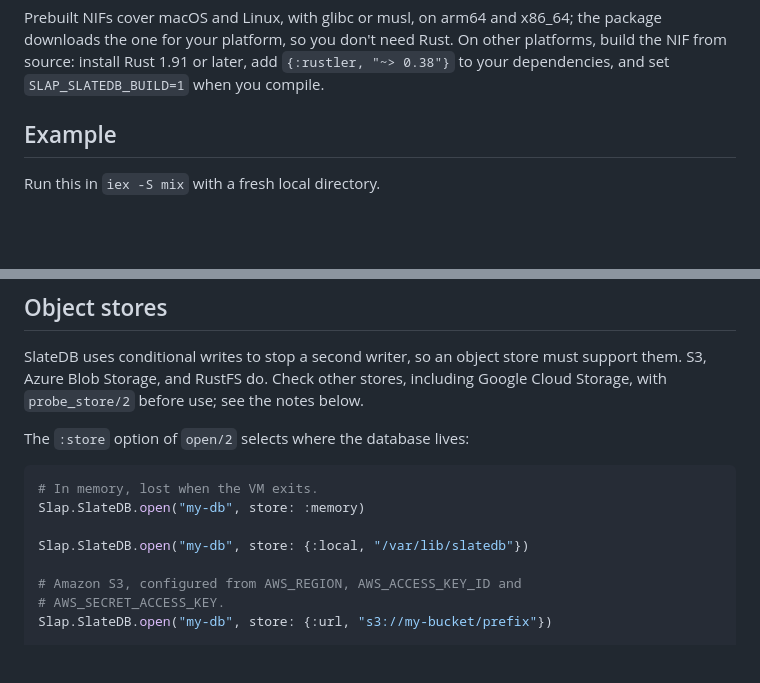
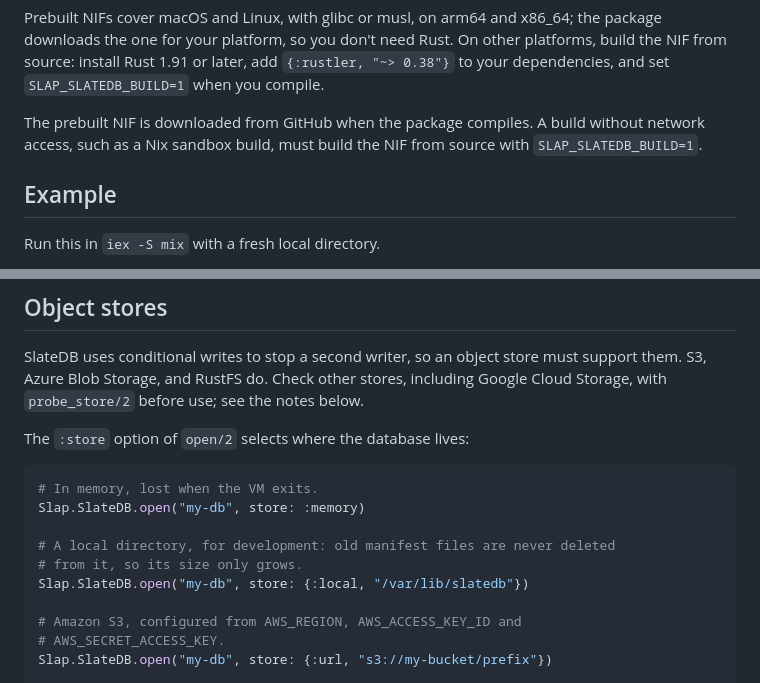
Before and after one commit to mjrusso/slap, a Markdown page: slap_slatedb/README.md, 2 parts joined by grey strips. Rendered like a GitHub page; blank space fills up the shorter version.

Commit message:
docs(slap_slatedb): document offline builds and local store growth

```diff
--- a/slap_slatedb/README.md
+++ b/slap_slatedb/README.md
@@ -71,6 +71,10 @@ the package downloads the one for your platform, so you don't need Rust. On
 other platforms, build the NIF from source: install Rust 1.91 or later, add
 `{:rustler, "~> 0.38"}` to your dependencies, and set `SLAP_SLATEDB_BUILD=1`
 when you compile.
+
+The prebuilt NIF is downloaded from GitHub when the package compiles. A
+build without network access, such as a Nix sandbox build, must build the
+NIF from source with `SLAP_SLATEDB_BUILD=1`.
 
 ## Example
 
@@ -225,6 +229,8 @@ The `:store` option of `open/2` selects where the database lives:
 # In memory, lost when the VM exits.
 Slap.SlateDB.open("my-db", store: :memory)
 
+# A local directory, for development: old manifest files are never deleted
+# from it, so its size only grows.
 Slap.SlateDB.open("my-db", store: {:local, "/var/lib/slatedb"})
 
 # Amazon S3, configured from AWS_REGION, AWS_ACCESS_KEY_ID and
```
